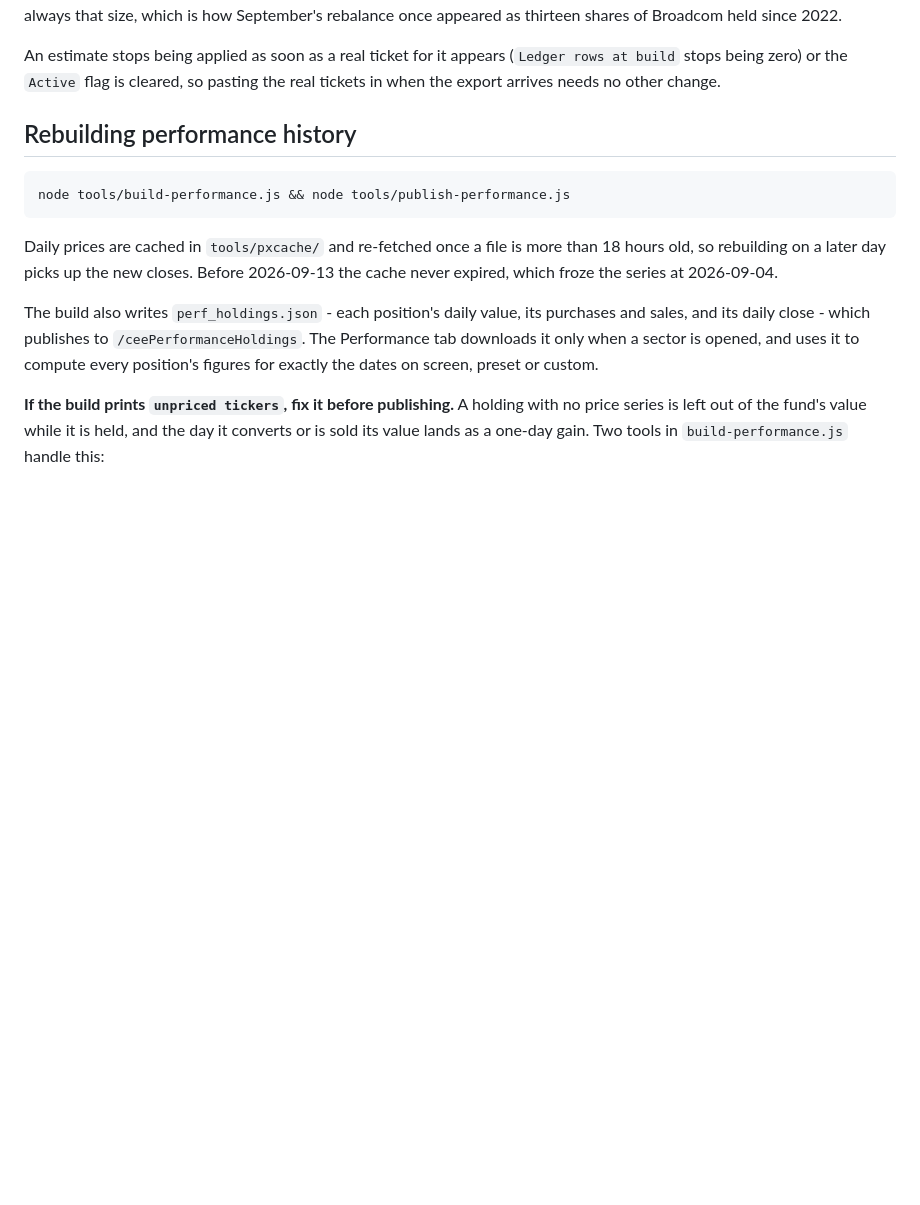
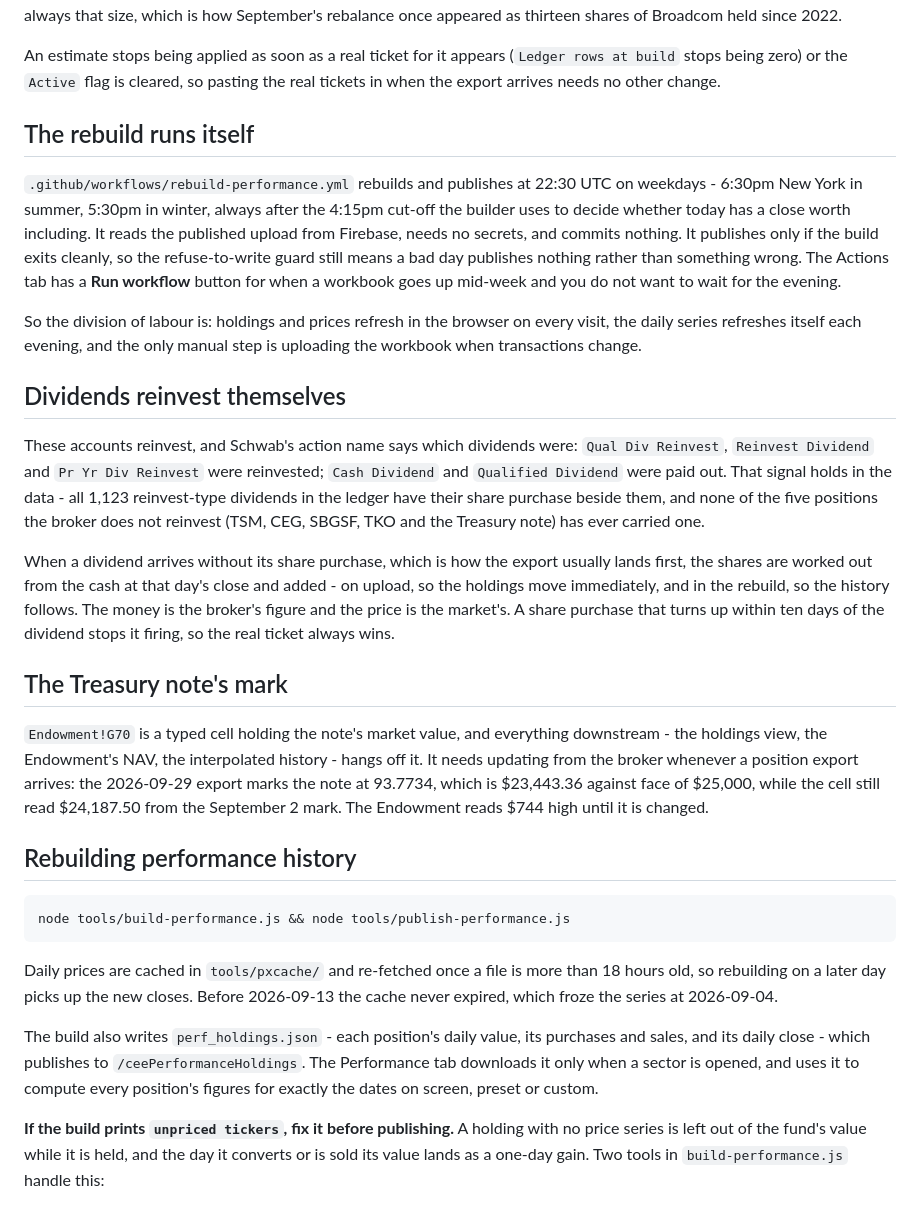
Before and after one commit to maxe576/CEE-Fund-Portfolio, a Markdown page: tools/README.md, the part around the change. Drawn GitHub-style; blank space fills up the shorter version.

Commit message:
Document the scheduled rebuild, automatic reinvestment and the Treasury mark
Co-Authored-By: Claude Opus 5 <noreply@anthropic.com>

```diff
--- a/tools/README.md
+++ b/tools/README.md
@@ -137,6 +137,46 @@ appeared as thirteen shares of Broadcom held since 2022.
 An estimate stops being applied as soon as a real ticket for it appears
 (`Ledger rows at build` stops being zero) or the `Active` flag is cleared, so
 pasting the real tickets in when the export arrives needs no other change.
+
+## The rebuild runs itself
+
+`.github/workflows/rebuild-performance.yml` rebuilds and publishes at 22:30 UTC
+on weekdays - 6:30pm New York in summer, 5:30pm in winter, always after the
+4:15pm cut-off the builder uses to decide whether today has a close worth
+including. It reads the published upload from Firebase, needs no secrets, and
+commits nothing. It publishes only if the build exits cleanly, so the
+refuse-to-write guard still means a bad day publishes nothing rather than
+something wrong. The Actions tab has a **Run workflow** button for when a
+workbook goes up mid-week and you do not want to wait for the evening.
+
+So the division of labour is: holdings and prices refresh in the browser on
+every visit, the daily series refreshes itself each evening, and the only manual
+step is uploading the workbook when transactions change.
+
+## Dividends reinvest themselves
+
+These accounts reinvest, and Schwab's action name says which dividends were:
+`Qual Div Reinvest`, `Reinvest Dividend` and `Pr Yr Div Reinvest` were
+reinvested; `Cash Dividend` and `Qualified Dividend` were paid out. That signal
+holds in the data - all 1,123 reinvest-type dividends in the ledger have their
+share purchase beside them, and none of the five positions the broker does not
+reinvest (TSM, CEG, SBGSF, TKO and the Treasury note) has ever carried one.
+
+When a dividend arrives without its share purchase, which is how the export
+usually lands first, the shares are worked out from the cash at that day's close
+and added - on upload, so the holdings move immediately, and in the rebuild, so
+the history follows. The money is the broker's figure and the price is the
+market's. A share purchase that turns up within ten days of the dividend stops it
+firing, so the real ticket always wins.
+
+## The Treasury note's mark
+
+`Endowment!G70` is a typed cell holding the note's market value, and everything
+downstream - the holdings view, the Endowment's NAV, the interpolated history -
+hangs off it. It needs updating from the broker whenever a position export
+arrives: the 2026-09-29 export marks the note at 93.7734, which is $23,443.36
+against face of $25,000, while the cell still read $24,187.50 from the September 2
+mark. The Endowment reads $744 high until it is changed.
 
 ## Rebuilding performance history
 
```
